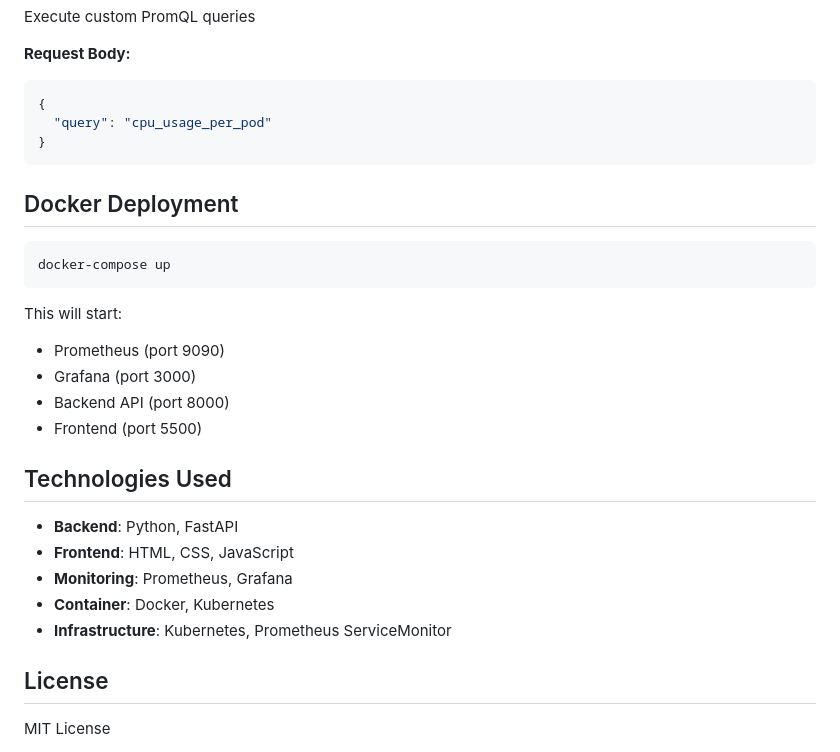
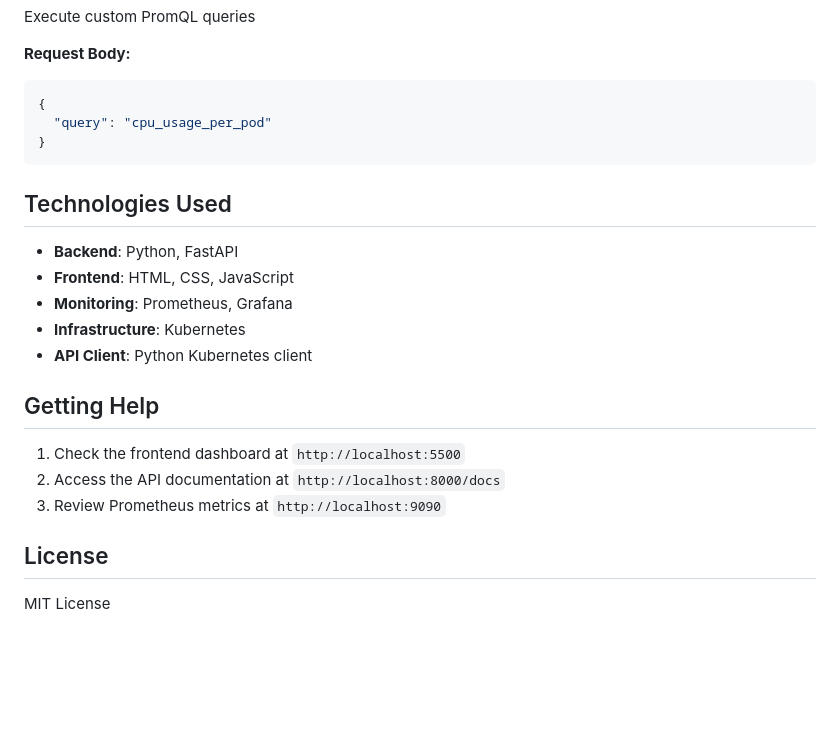
Before and after one commit to ManushreeBartaria/kubonomics, a Markdown page: README.md, the part around one of its changes. GitHub-like rendering; blank space fills up the shorter version.

````diff
--- a/README.md
+++ b/README.md
@@ -146,25 +143,19 @@ Execute custom PromQL queries
 }
 ```
 
-## Docker Deployment
-
-```bash
-docker-compose up
-```
-
-This will start:
-- Prometheus (port 9090)
-- Grafana (port 3000)
-- Backend API (port 8000)
-- Frontend (port 5500)
-
 ## Technologies Used
 
 - **Backend**: Python, FastAPI
 - **Frontend**: HTML, CSS, JavaScript
 - **Monitoring**: Prometheus, Grafana
-- **Container**: Docker, Kubernetes
-- **Infrastructure**: Kubernetes, Prometheus ServiceMonitor
+- **Infrastructure**: Kubernetes
+- **API Client**: Python Kubernetes client
+
+## Getting Help
+
+1. Check the frontend dashboard at `http://localhost:5500`
+2. Access the API documentation at `http://localhost:8000/docs`
+3. Review Prometheus metrics at `http://localhost:9090`
 
 ## License
 
````
Also changed, not shown: other parts of README.md (+20 -23 lines).
